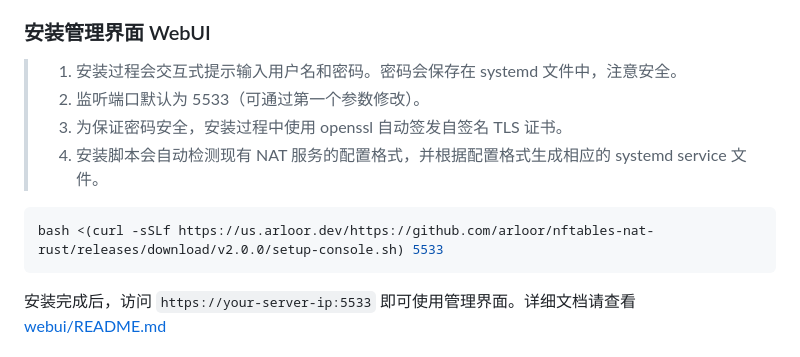
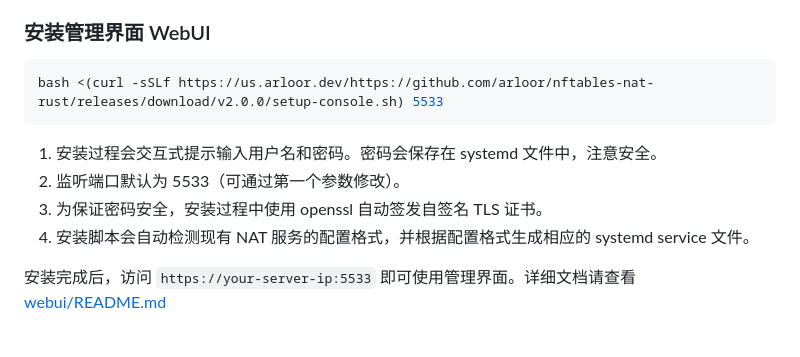
Before and after one commit to arloor/nftables-nat-rust, a Markdown page: README.md, the part around the change. GitHub-like rendering.

Commit message:
fix: 更新安装管理界面部分的说明，调整格式以提高可读性

````diff
--- a/README.md
+++ b/README.md
@@ -265,14 +265,14 @@ systemctl restart nat
 
 ### 安装管理界面 WebUI
 
-> 1. 安装过程会交互式提示输入用户名和密码。密码会保存在 systemd 文件中，注意安全。
-> 2. 监听端口默认为 5533（可通过第一个参数修改）。
-> 3. 为保证密码安全，安装过程中使用 openssl 自动签发自签名 TLS 证书。
-> 4. 安装脚本会自动检测现有 NAT 服务的配置格式，并根据配置格式生成相应的 systemd service 文件。
-
 ```bash
 bash <(curl -sSLf https://us.arloor.dev/https://github.com/arloor/nftables-nat-rust/releases/download/v2.0.0/setup-console.sh) 5533
 ```
+
+1. 安装过程会交互式提示输入用户名和密码。密码会保存在 systemd 文件中，注意安全。
+2. 监听端口默认为 5533（可通过第一个参数修改）。
+3. 为保证密码安全，安装过程中使用 openssl 自动签发自签名 TLS 证书。
+4. 安装脚本会自动检测现有 NAT 服务的配置格式，并根据配置格式生成相应的 systemd service 文件。
 
 安装完成后，访问 `https://your-server-ip:5533` 即可使用管理界面。详细文档请查看 [webui/README.md](webui/README.md)
 
````
